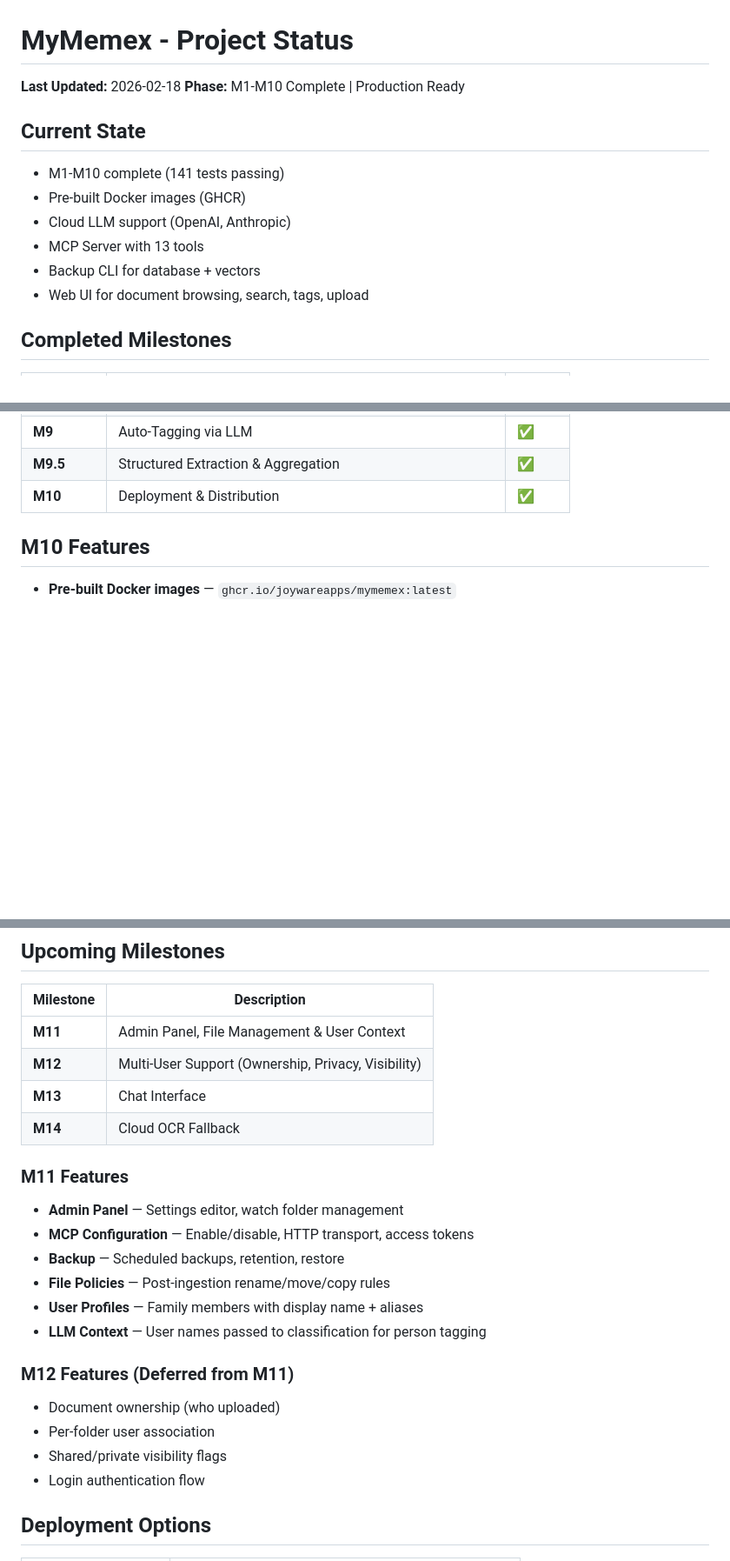
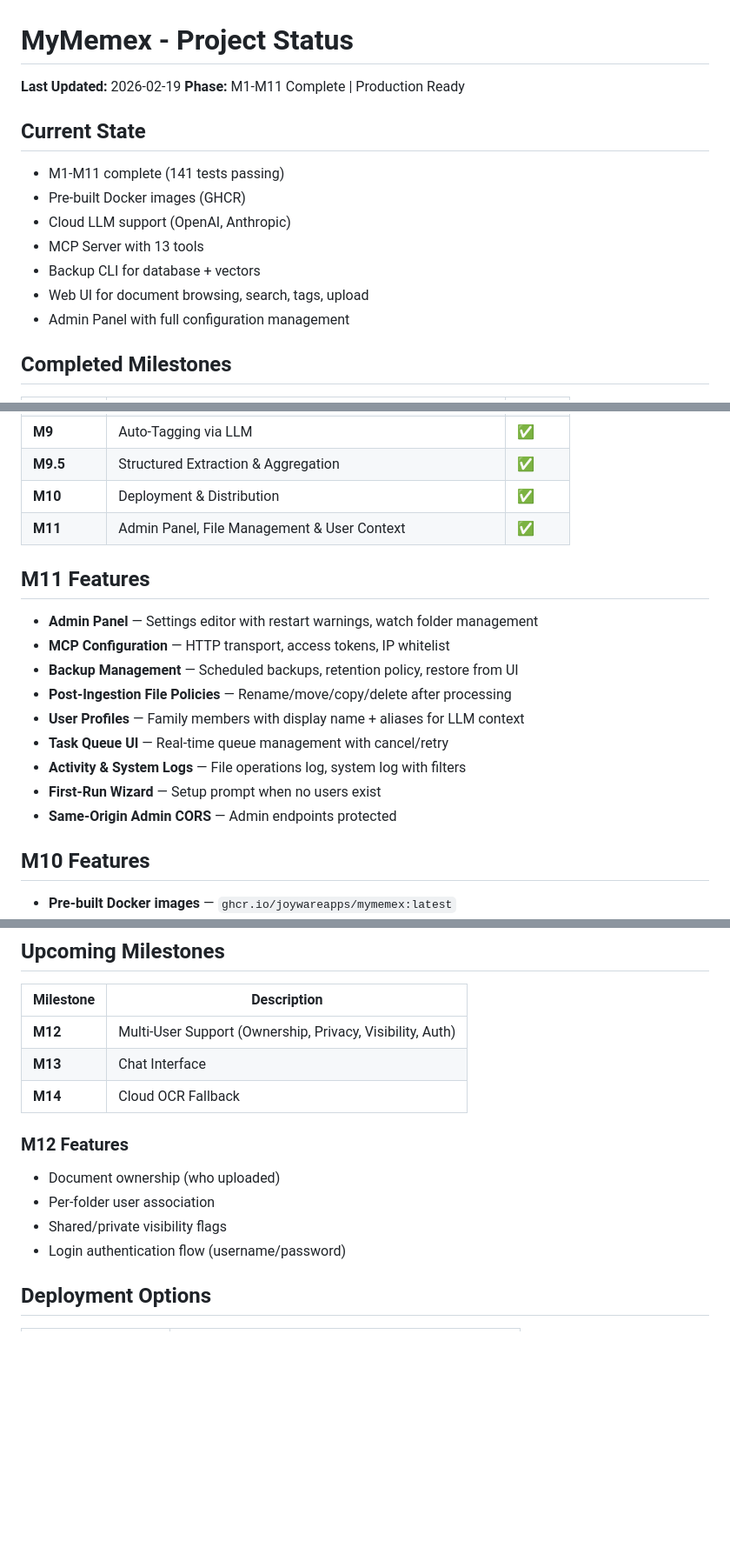
Before and after one commit to joywareapps/mymemex, a Markdown page: PROJECT_STATUS.md, 3 parts joined by grey strips. Shown at 87% size. Drawn GitHub-style; blank space fills up the shorter version.

Commit message:
docs: Mark M11 complete in PROJECT_STATUS
- M11 Admin Panel, File Management & User Context implemented
- 141 tests passing
- All 4 phases complete: Foundation, Services, Web UI, Integration

```diff
--- a/PROJECT_STATUS.md
+++ b/PROJECT_STATUS.md
@@ -1,16 +1,17 @@
 # MyMemex - Project Status
 
-**Last Updated:** 2026-02-18
-**Phase:** M1-M10 Complete | Production Ready
+**Last Updated:** 2026-02-19
+**Phase:** M1-M11 Complete | Production Ready
 
 ## Current State
 
-- M1-M10 complete (141 tests passing)
+- M1-M11 complete (141 tests passing)
 - Pre-built Docker images (GHCR)
 - Cloud LLM support (OpenAI, Anthropic)
 - MCP Server with 13 tools
 - Backup CLI for database + vectors
 - Web UI for document browsing, search, tags, upload
+- Admin Panel with full configuration management
 
 ## Completed Milestones
 
@@ -29,6 +30,19 @@
 | **M9** | Auto-Tagging via LLM | ✅ |
 | **M9.5** | Structured Extraction & Aggregation | ✅ |
 | **M10** | Deployment & Distribution | ✅ |
+| **M11** | Admin Panel, File Management & User Context | ✅ |
+
+## M11 Features
+
+- **Admin Panel** — Settings editor with restart warnings, watch folder management
+- **MCP Configuration** — HTTP transport, access tokens, IP whitelist
+- **Backup Management** — Scheduled backups, retention policy, restore from UI
+- **Post-Ingestion File Policies** — Rename/move/copy/delete after processing
+- **User Profiles** — Family members with display name + aliases for LLM context
+- **Task Queue UI** — Real-time queue management with cancel/retry
+- **Activity & System Logs** — File operations log, system log with filters
+- **First-Run Wizard** — Setup prompt when no users exist
+- **Same-Origin Admin CORS** — Admin endpoints protected
 
 ## M10 Features
 
@@ -43,26 +57,16 @@
 
 | Milestone | Description |
 |-----------|-------------|
-| **M11** | Admin Panel, File Management & User Context |
-| **M12** | Multi-User Support (Ownership, Privacy, Visibility) |
+| **M12** | Multi-User Support (Ownership, Privacy, Visibility, Auth) |
 | **M13** | Chat Interface |
 | **M14** | Cloud OCR Fallback |
 
-### M11 Features
-
-- **Admin Panel** — Settings editor, watch folder management
-- **MCP Configuration** — Enable/disable, HTTP transport, access tokens
-- **Backup** — Scheduled backups, retention, restore
-- **File Policies** — Post-ingestion rename/move/copy rules
-- **User Profiles** — Family members with display name + aliases
-- **LLM Context** — User names passed to classification for person tagging
-
-### M12 Features (Deferred from M11)
+### M12 Features
 
 - Document ownership (who uploaded)
 - Per-folder user association
 - Shared/private visibility flags
-- Login authentication flow
+- Login authentication flow (username/password)
 
 ## Deployment Options
 
```
Also changed, not shown: other parts of PROJECT_STATUS.md (+2 -0 lines).
